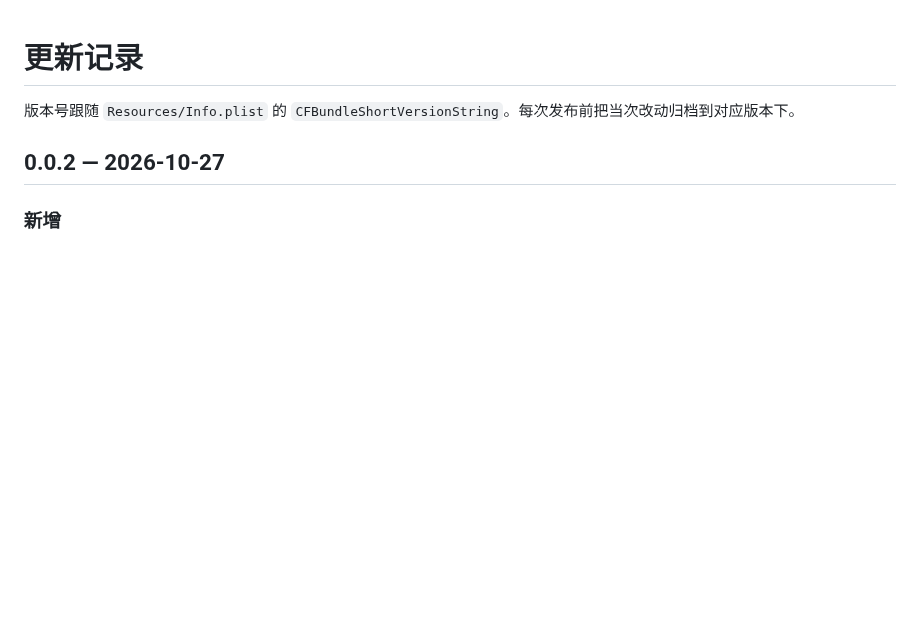
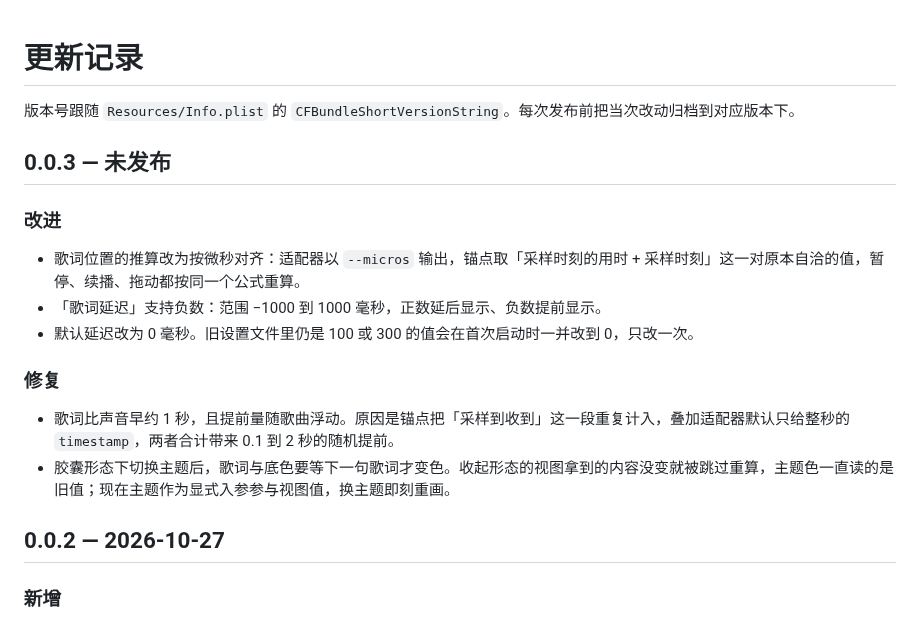
Before and after one commit to Awoodwhale/WoodDeck, a Markdown page: CHANGELOG.md, the part around the change. Drawn GitHub-style; blank space fills up the shorter version.

```diff
--- a/CHANGELOG.md
+++ b/CHANGELOG.md
@@ -1,6 +1,19 @@
 # 更新记录
 
 版本号跟随 `Resources/Info.plist` 的 `CFBundleShortVersionString`。每次发布前把当次改动归档到对应版本下。
+
+## 0.0.3 — 未发布
+
+### 改进
+
+- 歌词位置的推算改为按微秒对齐：适配器以 `--micros` 输出，锚点取「采样时刻的用时 + 采样时刻」这一对原本自洽的值，暂停、续播、拖动都按同一个公式重算。
+- 「歌词延迟」支持负数：范围 −1000 到 1000 毫秒，正数延后显示、负数提前显示。
+- 默认延迟改为 0 毫秒。旧设置文件里仍是 100 或 300 的值会在首次启动时一并改到 0，只改一次。
+
+### 修复
+
+- 歌词比声音早约 1 秒，且提前量随歌曲浮动。原因是锚点把「采样到收到」这一段重复计入，叠加适配器默认只给整秒的 `timestamp`，两者合计带来 0.1 到 2 秒的随机提前。
+- 胶囊形态下切换主题后，歌词与底色要等下一句歌词才变色。收起形态的视图拿到的内容没变就被跳过重算，主题色一直读的是旧值；现在主题作为显式入参参与视图值，换主题即刻重画。
 
 ## 0.0.2 — 2026-10-27
 
```
Also changed, not shown: README.md (+4 -2 lines), docs/settings-music.png (added), 11 other files.
